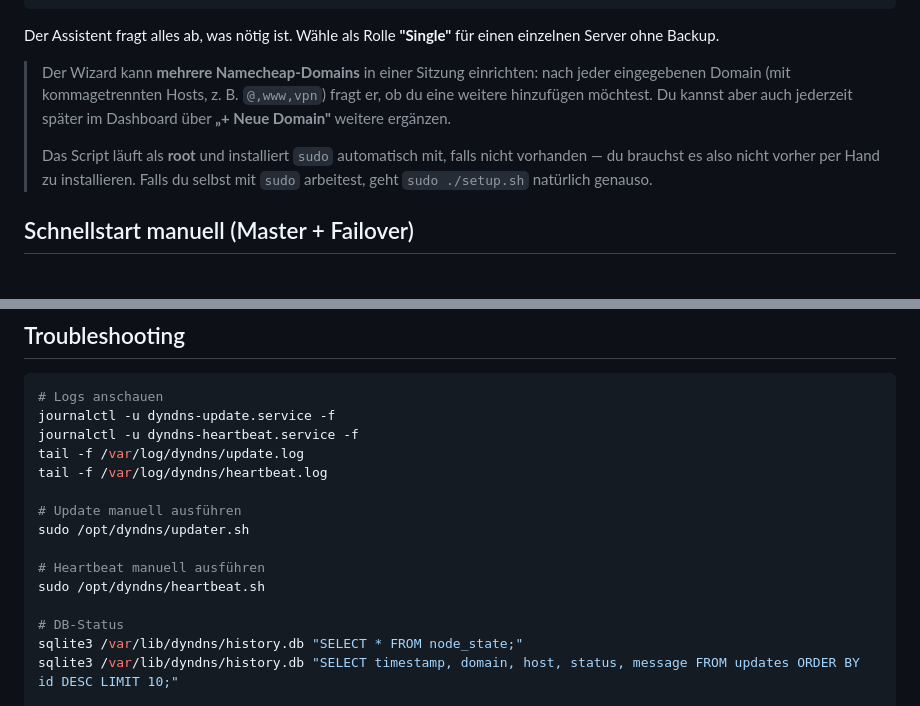
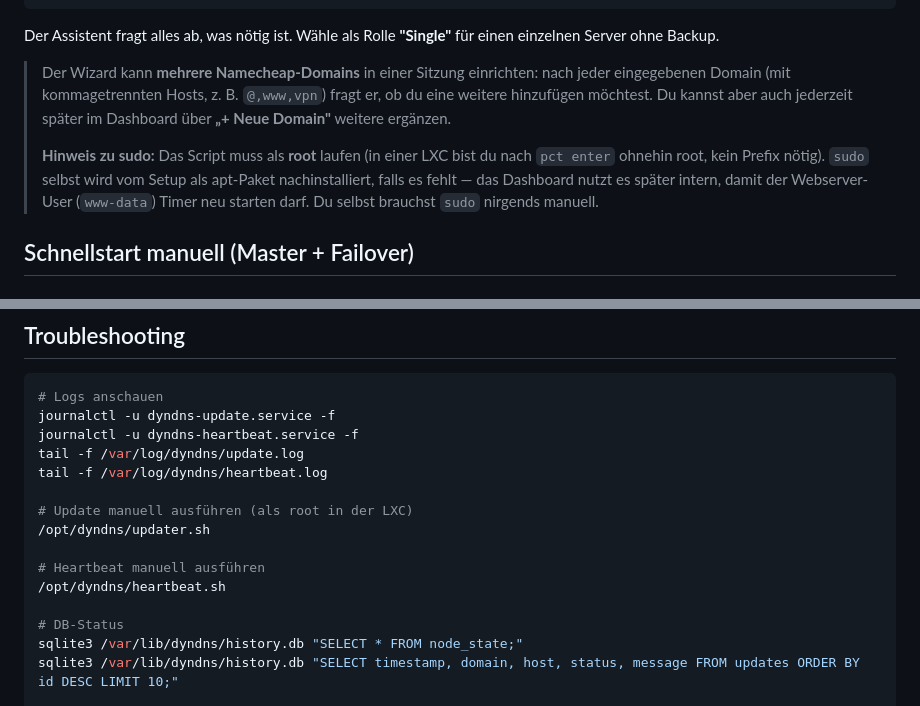
Before and after one commit to mrckch/dyndns, a Markdown page: README.md, 2 parts joined by grey strips. GitHub-like rendering.

Commit message:
Clarify sudo policy in README
Drop leftover sudo prefixes from troubleshooting commands (LXC users
are root anyway) and rewrite the sudo note to spell out that the user
never needs sudo — the apt package is auto-installed only so the
web-UI can restart timers in the background as www-data.

Co-Authored-By: Claude Opus 4.7 <noreply@anthropic.com>

```diff
--- a/README.md
+++ b/README.md
@@ -69,7 +69,7 @@ Der Assistent fragt alles ab, was nötig ist. Wähle als Rolle **"Single"** für
 
 > Der Wizard kann **mehrere Namecheap-Domains** in einer Sitzung einrichten: nach jeder eingegebenen Domain (mit kommagetrennten Hosts, z. B. `@,www,vpn`) fragt er, ob du eine weitere hinzufügen möchtest. Du kannst aber auch jederzeit später im Dashboard über **„+ Neue Domain"** weitere ergänzen.
 >
-> Das Script läuft als **root** und installiert `sudo` automatisch mit, falls nicht vorhanden — du brauchst es also nicht vorher per Hand zu installieren. Falls du selbst mit `sudo` arbeitest, geht `sudo ./setup.sh` natürlich genauso.
+> **Hinweis zu sudo:** Das Script muss als **root** laufen (in einer LXC bist du nach `pct enter` ohnehin root, kein Prefix nötig). `sudo` selbst wird vom Setup als apt-Paket nachinstalliert, falls es fehlt — das Dashboard nutzt es später intern, damit der Webserver-User (`www-data`) Timer neu starten darf. Du selbst brauchst `sudo` nirgends manuell.
 
 ## Schnellstart manuell (Master + Failover)
 
@@ -197,11 +197,11 @@ journalctl -u dyndns-heartbeat.service -f
 tail -f /var/log/dyndns/update.log
 tail -f /var/log/dyndns/heartbeat.log
 
-# Update manuell ausführen
-sudo /opt/dyndns/updater.sh
+# Update manuell ausführen (als root in der LXC)
+/opt/dyndns/updater.sh
 
 # Heartbeat manuell ausführen
-sudo /opt/dyndns/heartbeat.sh
+/opt/dyndns/heartbeat.sh
 
 # DB-Status
 sqlite3 /var/lib/dyndns/history.db "SELECT * FROM node_state;"
```
